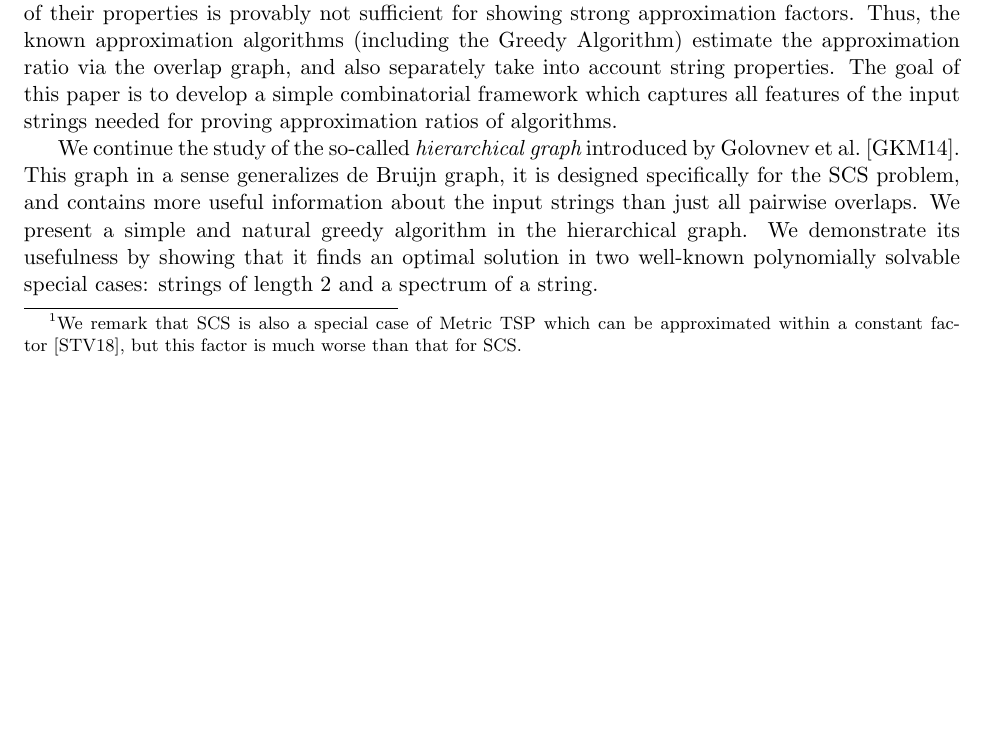
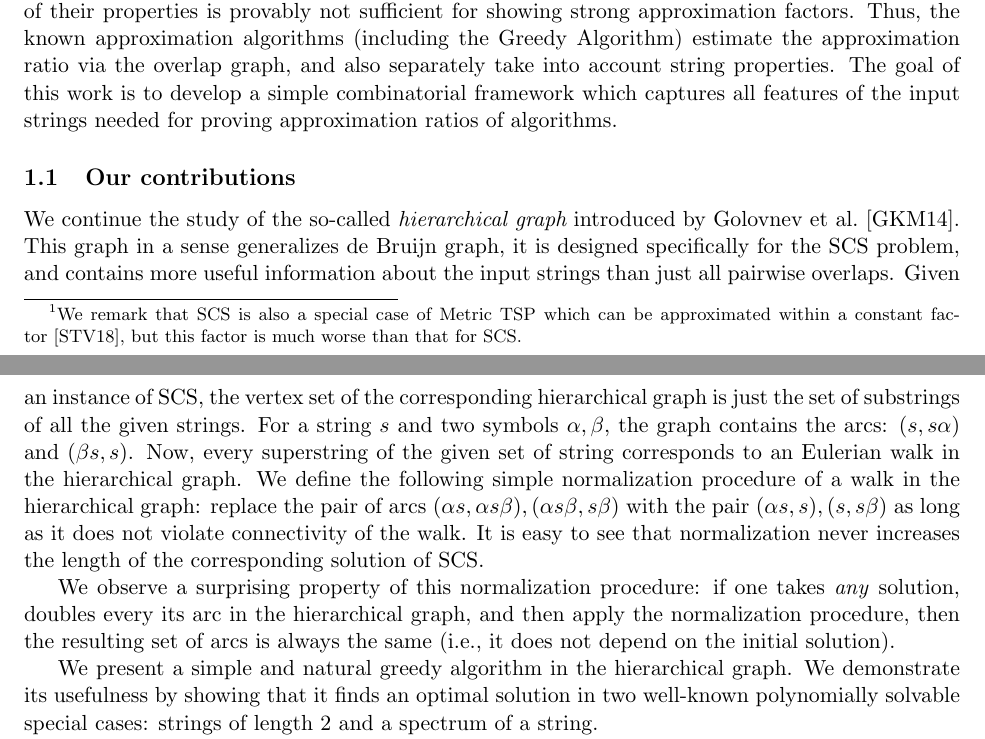
Before and after one commit to alexanderskulikov/greedy-superstring-conjecture, a LaTeX paper (paper/main_greedy_superstring.tex, which reads paper/intro.tex): part of page 3 of 27 before the commit and two parts of pages 3 and 4 of 27 after it, the two joined at a grey line, cut so that both start at the same text, the shorter picture padded with empty space. Compiled offline with pdfLaTeX.

Commit message:
polishing

```diff
--- a/paper/intro.tex
+++ b/paper/intro.tex
@@ -47,12 +47,17 @@ Most of the approaches for approximating SCS are based on the
 is joined by an~arc of weight equal to their suffix (see Section~\ref{sec:def_scs} for formal definitions of overlap and suffix).
 SCS is equivalent to the Traveling Salesman Problem (TSP) in the suffix graph. While TSP cannot be approximated within any polynomial time computable function unless $\mathbf{P}=\mathbf{NP}$~\cite{SG1976}, its special case corresponding to SCS can be approximated within a constant factor.\footnote{We remark that SCS is also a special case of Metric TSP which can be approximated within a constant factor~\cite{svensson2018constant}, but this factor is much worse than that for SCS.} We do not know the full characterization of the graphs in this special case, but we know some of their properties: Monge inequality~\cite{monge} and Triple inequality~\cite{weinard2006greedy}. These properties are provably not sufficient for proving Greedy Conjecture~\cite{weinard2006greedy, laube2005conditional}.
 
-While the overlap and suffix graphs give a~convenient graph structure, our current knowledge of their properties is provably not sufficient for showing strong approximation factors. Thus, the known approximation algorithms (including the Greedy Algorithm) estimate the approximation ratio via the overlap graph, and also separately take into account string properties. The goal of this paper is to develop a simple combinatorial framework which captures all features of the input strings needed for proving approximation ratios of algorithms.
+While the overlap and suffix graphs give a~convenient graph structure, our current knowledge of their properties is provably not sufficient for showing strong approximation factors. Thus, the known approximation algorithms (including the Greedy Algorithm) estimate the approximation ratio via the overlap graph, and also separately take into account string properties. The goal of this work is to develop a simple combinatorial framework which captures all features of the input strings needed for proving approximation ratios of algorithms.
 
+\subsection{Our contributions}
 We continue the study of the so-called {\em hierarchical graph}
 introduced by Golovnev et al.~\cite{scs_exact}. This graph in a~sense generalizes de~Bruijn graph, it is designed specifically
 for the SCS problem, and contains more useful information about the input strings
-than just all pairwise overlaps. We present a simple and natural greedy algorithm
+than just all pairwise overlaps. Given an instance of SCS, the vertex set of the corresponding hierarchical graph is just the set of substrings of all the given strings. For a string $s$ and two symbols $\alpha, \beta$, the graph contains the arcs: $(s,s\alpha)$ and $(\beta s, s)$. Now, every superstring of the given set of string corresponds to an Eulerian walk in the hierarchical graph. We define the following simple normalization procedure of a walk in the hierarchical graph: replace the pair of arcs $(\alpha s, \alpha s \beta), (\alpha s \beta, s\beta)$ with the pair $(\alpha s, s ), (s , s\beta)$ as long as it does not violate connectivity of the walk. It is easy to see that normalization never increases the length of the corresponding solution of SCS.
+
+We observe a surprising property of this normalization procedure: if one takes \emph{any} solution, doubles every its arc in the hierarchical graph, and then apply the normalization procedure, then the resulting set of arcs is always the same (i.e., it does not depend on the initial solution).
+
+We present a simple and natural greedy algorithm
 in the hierarchical graph.
 We demonstrate its usefulness by showing that it finds an optimal solution
 in two well-known polynomially solvable special cases: strings of length~$2$ and
```
Also changed, not shown: paper/collapsing.tex (+1 -0 lines), paper/greedy_special_case.tex (+1 -1 lines), paper/main_greedy_superstring.tex (+2 -2 lines).
